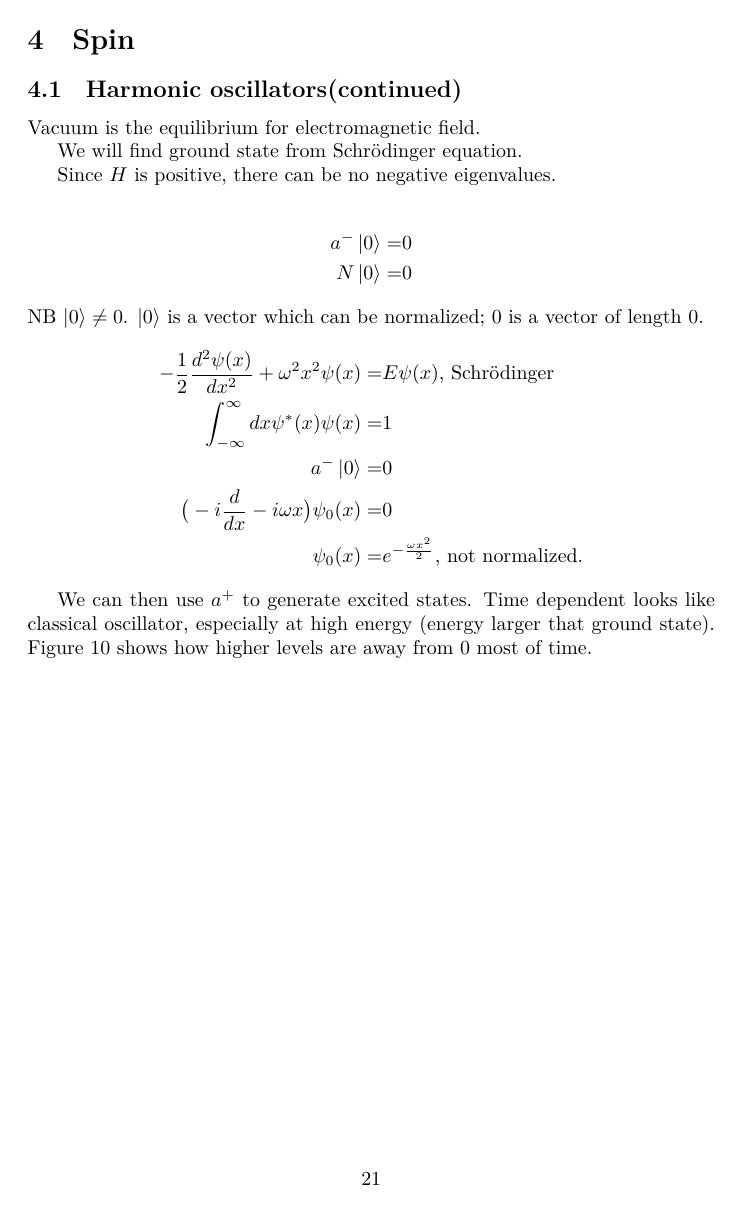
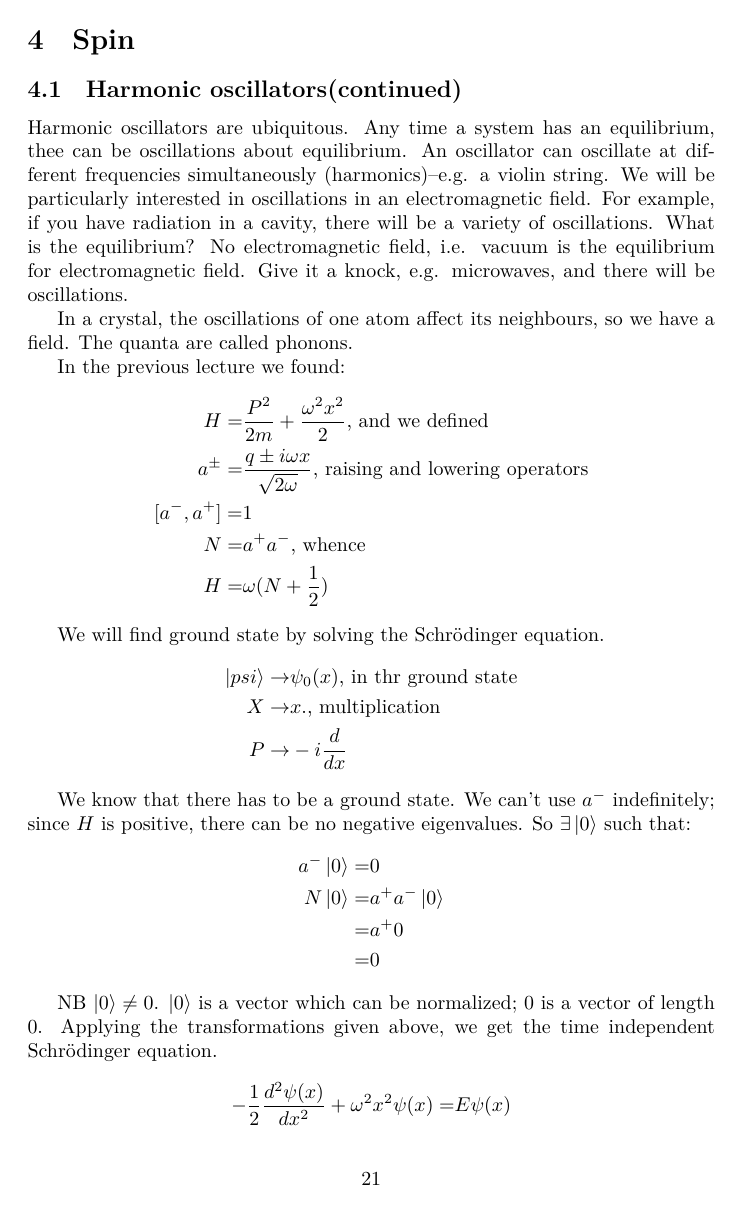
Before and after one commit to weka511/complexity, a LaTeX paper (tm/aqm.tex): page 21 of 43 before the commit and page 21 of 44 after it. Compiled offline with XeLaTeX.

Commit message:
Started review of lecture 4 of AQM: completed harmonic oscillator

```diff
--- a/tm/aqm.tex
+++ b/tm/aqm.tex
@@ -601,19 +601,37 @@ We will see (Theorem \ref{thm:norm:harmonic}) the appropriate normalization give
 
 \subsection{Harmonic oscillators(continued)}
 
-Vacuum is the equilibrium for electromagnetic field.
-
-We will find ground state from Schr\"odinger equation.
-
-Since $H$ is positive, there can be no negative eigenvalues.
-
+Harmonic oscillators are ubiquitous. Any time a system has an equilibrium, thee can be oscillations about equilibrium. An oscillator can oscillate at different frequencies simultaneously (harmonics)--e.g. a violin string. We will be particularly interested in oscillations in an electromagnetic field.  For example, if you have radiation in a cavity, there will be a variety of oscillations. What is the equilibrium? No electromagnetic field, i.e. vacuum is the equilibrium for electromagnetic field. Give it a knock, e.g. microwaves, and there will be oscillations.
+
+In a crystal, the oscillations of one atom affect its neighbours, so we have a field. The quanta are called phonons.
+
+In the previous lecture we found:
+\begin{align*}
+	H =& \frac{P^2}{2m} + \frac{\omega^2 x^2}{2} \text{, and we defined}\\
+	a^\pm=& \frac{q \pm i \omega x}{\sqrt{2 \omega}} \text{, raising and lowering operators}\\
+	[a^-,a^+]=& 1\\
+	N =& a^+a^- \text{, whence}\\
+	H =& \omega(N+\frac{1}{2})
+\end{align*}
+
+We will find ground state by solving the Schr\"odinger equation.
+\begin{align*}
+	\ket{psi} \rightarrow& \psi_0(x) \text{, in thr ground state}\\
+	X \rightarrow& x. \text{, multiplication}\\
+	P \rightarrow& -i \frac{d}{dx}
+\end{align*}
+
+
+We know that there has to be a ground state. We can't use $a^-$ indefinitely; since $H$ is positive, there can be no negative eigenvalues. So $\exists \ket{0}$ such that:
 \begin{align*}
 	a^-\ket{0}=&0\\
-	N\ket{0}=& 0
-\end{align*}
+	N\ket{0}=&a^+a^- \ket{0 }\\
+	=& a^+0\\
+	=&0
+\end{align*}
+
 NB $\ket{0} \ne 0$. $\ket{0}$ is a vector which can be normalized; $0$ is a vector of length 0.
-\begin{align*}
-	-\frac{1}{2}\frac{d^2 \psi(x)}{dx^2} + \omega^2 x^2 \psi(x)=& E\psi(x)\text{, Schr\"odinger}\\
-	\int_{-\infty}^{\infty} dx \psi^*(x) \psi(x) =& 1\\
-	a^-\ket{0}=& 0\\
-	\big(-i \frac{d}{dx} - i \omega x \big)\psi_0(x) =& 0\\
+Applying the transformations given above, we get the time independent Schr\"odinger equation.
+\begin{align*}
+	-\frac{1}{2}\frac{d^2 \psi(x)}{dx^2} + \omega^2 x^2 \psi(x)=& E\psi(x)
+\end{align*}
@@ -620,4 +648,3 @@ NB $\ket{0} \ne 0$. $\ket{0}$ is a vector which can be normalized; $0$ is a vect
 	\psi_0(x) =& e^{-\frac{\omega x^2}{2}} \text{, not normalized.}
 \end{align*}
 
-We can then use $a^+$  to generate excited states. Time dependent looks like classical oscillator, especially at high energy (energy larger that ground state). Figure \ref{fig:wave:harmonic} shows how higher levels are away from 0 most of time.
```
Also changed, not shown: tm/aqm.tex (26 more changed lines).
